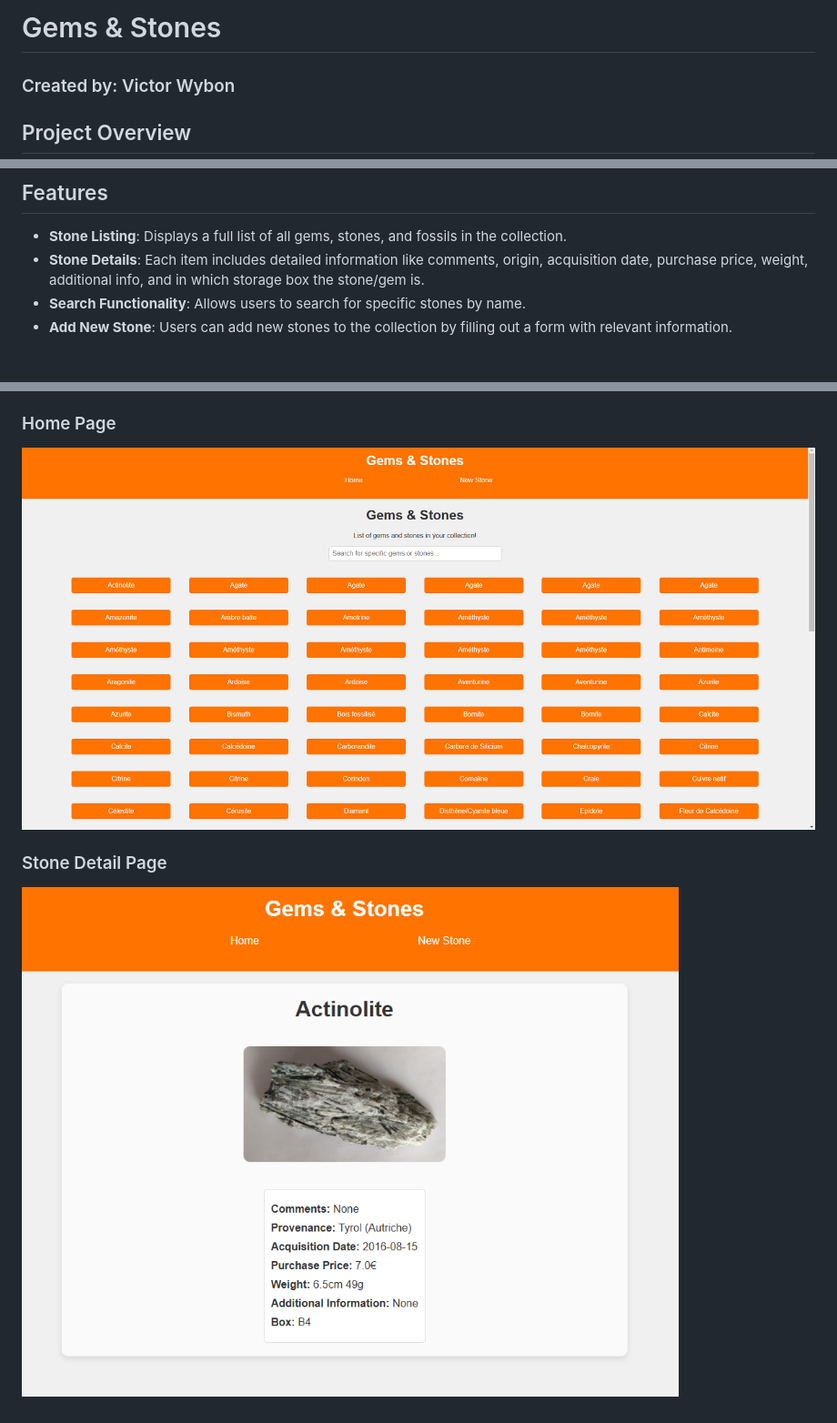
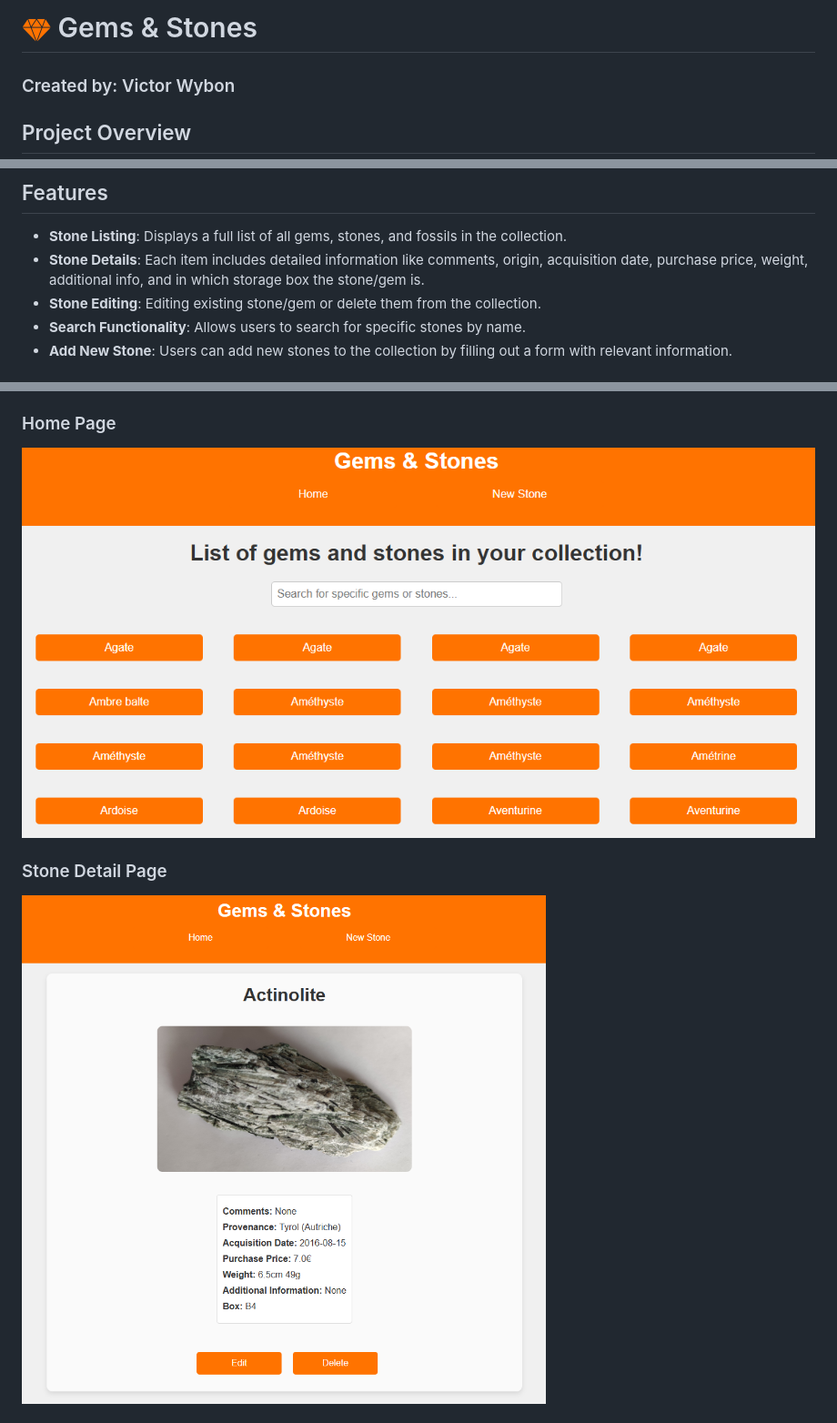
Before and after one commit to VictorWbn/Gems-Stones, a Markdown page: README.md, 3 parts joined by grey strips. Shown: that part at 91% size. Drawn GitHub-style; pictures changed too: images/Logo.png (added), images/details.png, images/home.png.

```diff
--- a/README.md
+++ b/README.md
@@ -1,4 +1,4 @@
-# Gems & Stones
+# <img src="./images/Logo.png" alt="Logo" width="32" height="32"/> Gems & Stones
 
 ### Created by: Victor Wybon
 
@@ -14,6 +14,7 @@ While the repository contains only a few sample images (due to storage considera
 
 - **Stone Listing**: Displays a full list of all gems, stones, and fossils in the collection.
 - **Stone Details**: Each item includes detailed information like comments, origin, acquisition date, purchase price, weight, additional info, and in which storage box the stone/gem is.
+- **Stone Editing**: Editing existing stone/gem or delete them from the collection.
 - **Search Functionality**: Allows users to search for specific stones by name.
 - **Add New Stone**: Users can add new stones to the collection by filling out a form with relevant information.
 
```
Also changed, not shown: other parts of README.md (+5 -2 lines), images/form.png (deleted), images/stone_edit.png (added), images/stone_form.png (added).
